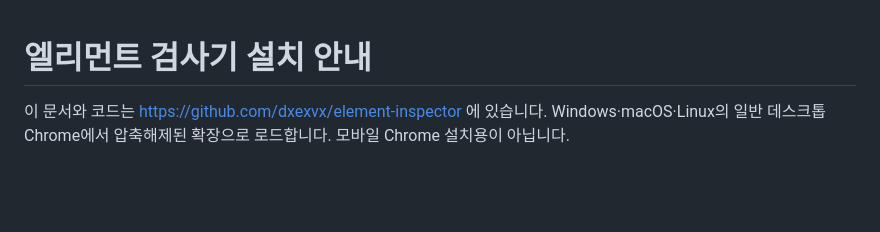
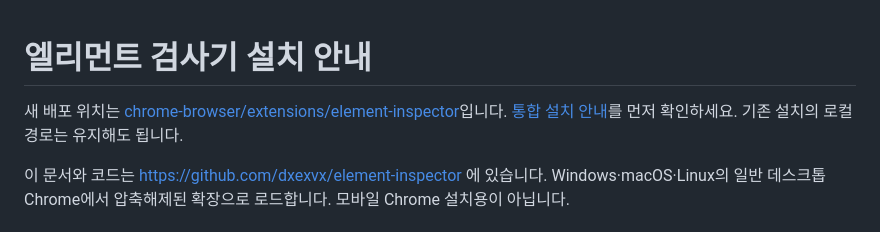
Before and after one commit to dxexvx/element-inspector, a Markdown page: INSTALL.md, the part around the change. GitHub-like rendering; blank space fills up the shorter version.

```diff
--- a/INSTALL.md
+++ b/INSTALL.md
@@ -1,4 +1,6 @@
 # 엘리먼트 검사기 설치 안내
+
+새 배포 위치는 [chrome-browser/extensions/element-inspector](https://github.com/dxexvx/chrome-browser/tree/main/extensions/element-inspector)입니다. [통합 설치 안내](https://github.com/dxexvx/chrome-browser#3분-설치)를 먼저 확인하세요. 기존 설치의 로컬 경로는 유지해도 됩니다.
 
 이 문서와 코드는 https://github.com/dxexvx/element-inspector 에 있습니다. Windows·macOS·Linux의 일반 데스크톱 Chrome에서 압축해제된 확장으로 로드합니다. 모바일 Chrome 설치용이 아닙니다.
 
```
Also changed, not shown: README.md (+2 -0 lines).
